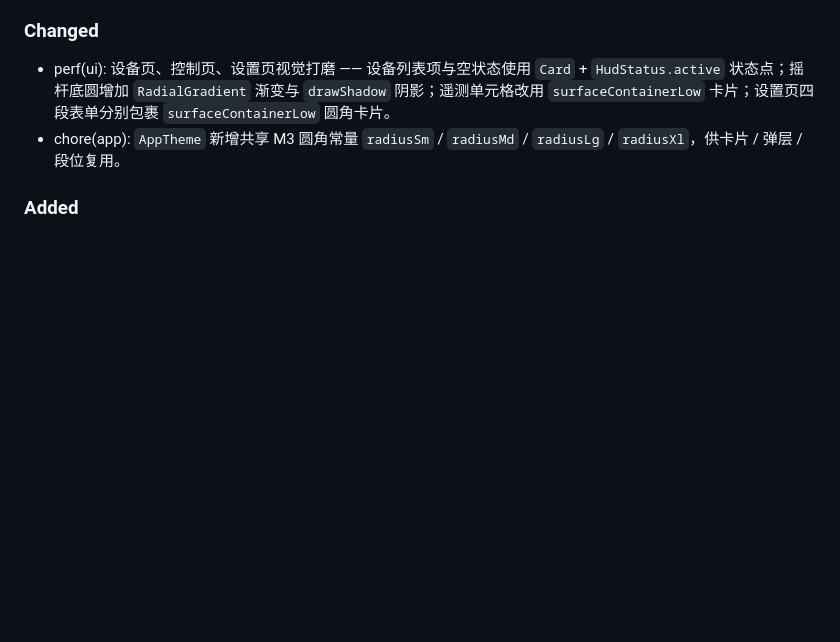
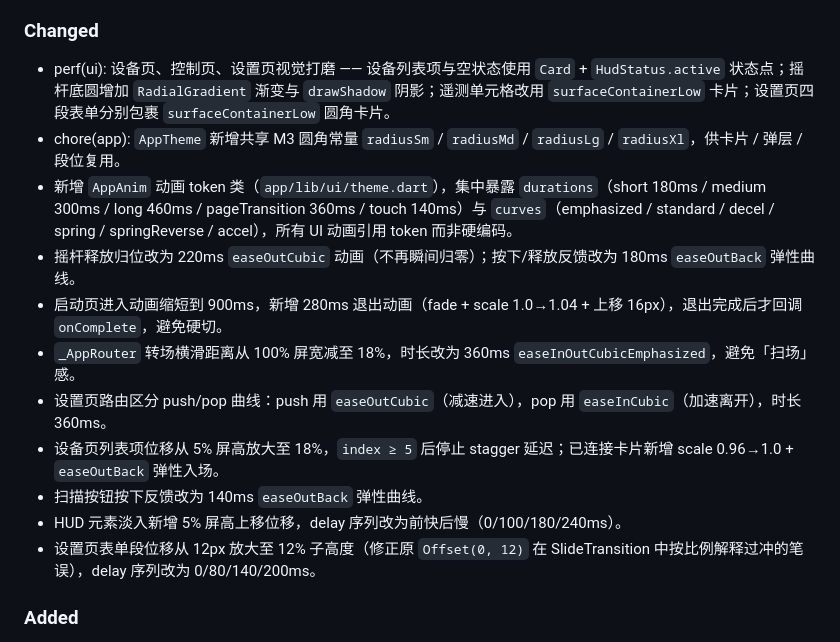
Before and after one commit to halfoffive/esp32-s3-smart-bluetooth-camera-car, a Markdown page: CHANGELOG.md, the part around the change. GitHub-like rendering; blank space fills up the shorter version.

Commit message:
docs: 同步 AGENTS/CHANGELOG 动画优化说明
在 AGENTS.md 追加动画 token 约定；在 CHANGELOG.md [Unreleased]/Changed 下
归类本次动画流畅性优化各项改动。

```diff
--- a/CHANGELOG.md
+++ b/CHANGELOG.md
@@ -16,6 +16,15 @@
 ### Changed
 - perf(ui): 设备页、控制页、设置页视觉打磨 —— 设备列表项与空状态使用 `Card` + `HudStatus.active` 状态点；摇杆底圆增加 `RadialGradient` 渐变与 `drawShadow` 阴影；遥测单元格改用 `surfaceContainerLow` 卡片；设置页四段表单分别包裹 `surfaceContainerLow` 圆角卡片。
 - chore(app): `AppTheme` 新增共享 M3 圆角常量 `radiusSm` / `radiusMd` / `radiusLg` / `radiusXl`，供卡片 / 弹层 / 段位复用。
+- 新增 `AppAnim` 动画 token 类（`app/lib/ui/theme.dart`），集中暴露 `durations`（short 180ms / medium 300ms / long 460ms / pageTransition 360ms / touch 140ms）与 `curves`（emphasized / standard / decel / spring / springReverse / accel），所有 UI 动画引用 token 而非硬编码。
+- 摇杆释放归位改为 220ms `easeOutCubic` 动画（不再瞬间归零）；按下/释放反馈改为 180ms `easeOutBack` 弹性曲线。
+- 启动页进入动画缩短到 900ms，新增 280ms 退出动画（fade + scale 1.0→1.04 + 上移 16px），退出完成后才回调 `onComplete`，避免硬切。
+- `_AppRouter` 转场横滑距离从 100% 屏宽减至 18%，时长改为 360ms `easeInOutCubicEmphasized`，避免「扫场」感。
+- 设置页路由区分 push/pop 曲线：push 用 `easeOutCubic`（减速进入），pop 用 `easeInCubic`（加速离开），时长 360ms。
+- 设备页列表项位移从 5% 屏高放大至 18%，`index ≥ 5` 后停止 stagger 延迟；已连接卡片新增 scale 0.96→1.0 + `easeOutBack` 弹性入场。
+- 扫描按钮按下反馈改为 140ms `easeOutBack` 弹性曲线。
+- HUD 元素淡入新增 5% 屏高上移位移，delay 序列改为前快后慢（0/100/180/240ms）。
+- 设置页表单段位移从 12px 放大至 12% 子高度（修正原 `Offset(0, 12)` 在 SlideTransition 中按比例解释过冲的笔误），delay 序列改为 0/80/140/200ms。
 
 ### Added
 - feat(app): Windows 蓝牙设置深链 —— 设备连接页 banner 在 Windows 平台提供「打开蓝牙设置」按钮，调用 `Process.run('cmd', ['/c', 'start', 'ms-settings:bluetooth'])` 打开系统蓝牙设置；Android 提供「开启蓝牙」，iOS / macOS / Linux 提示去系统设置。
```
Also changed, not shown: AGENTS.md (+5 -0 lines).
